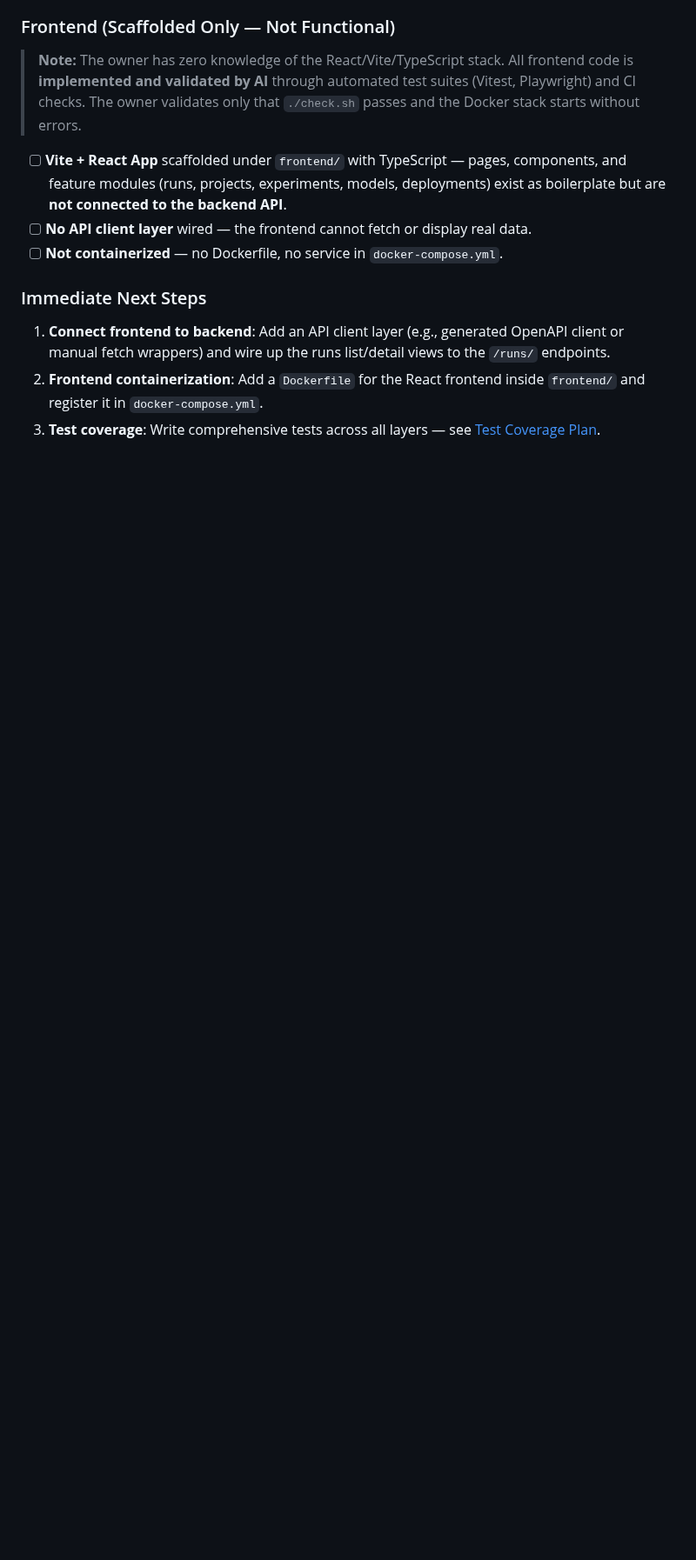
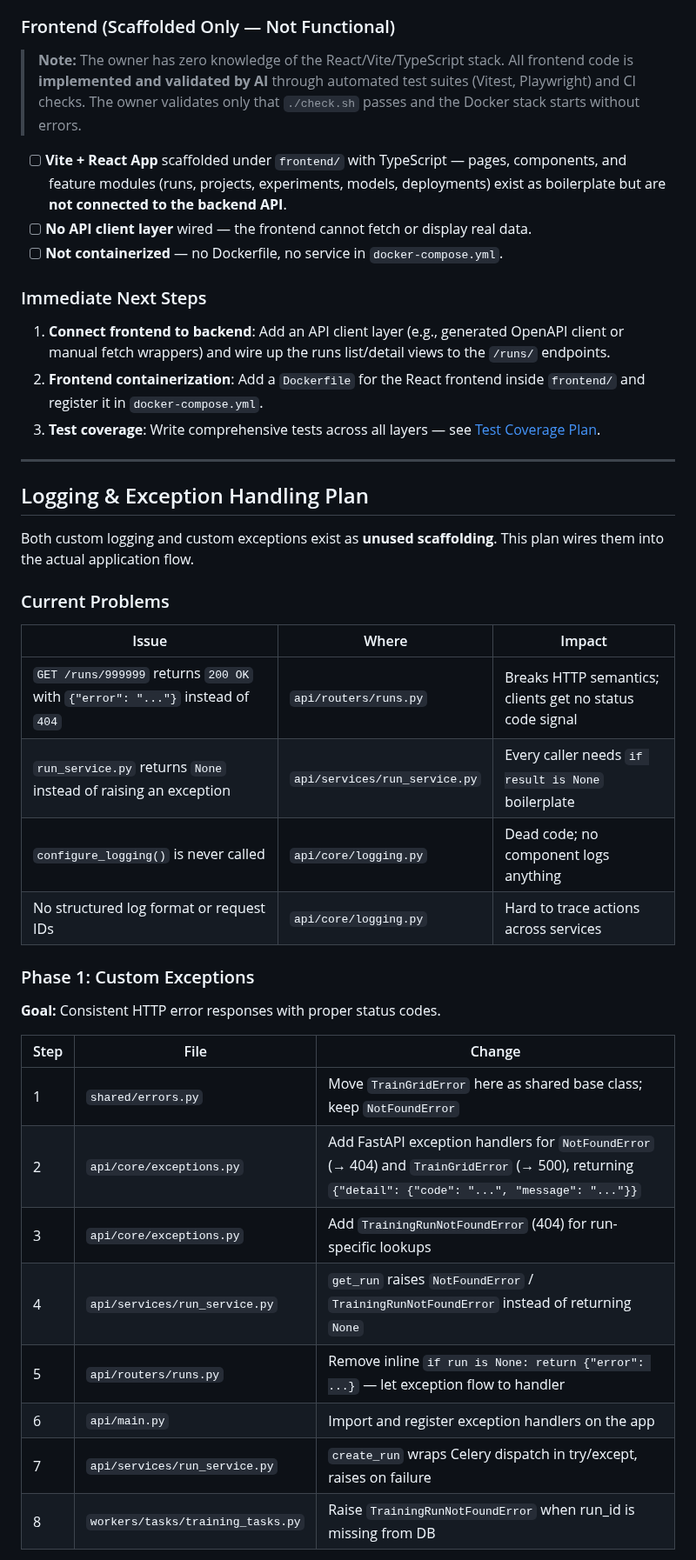
Before and after one commit to Sip4818/TrainGrid, a Markdown page: AGENTS.md, the part around one of its changes. Shown at 87% size. Rendered like a GitHub page; blank space fills up the shorter version.

Commit message:
docs: add logging and exception handling plan to AGENTS.md

```diff
--- a/AGENTS.md
+++ b/AGENTS.md
@@ -64,3 +64,34 @@ The first vertical slice (training a `RandomForestClassifier` on tabular CSV dat
 1.  **Connect frontend to backend**: Add an API client layer (e.g., generated OpenAPI client or manual fetch wrappers) and wire up the runs list/detail views to the `/runs/` endpoints.
 2.  **Frontend containerization**: Add a `Dockerfile` for the React frontend inside `frontend/` and register it in `docker-compose.yml`.
 3.  **Test coverage**: Write comprehensive tests across all layers — see [Test Coverage Plan](#test-coverage-plan).
+
+---
+
+## Logging & Exception Handling Plan
+
+Both custom logging and custom exceptions exist as **unused scaffolding**. This plan wires them into the actual application flow.
+
+### Current Problems
+
+| Issue | Where | Impact |
+|-------|-------|--------|
+| `GET /runs/999999` returns `200 OK` with `{"error": "..."}` instead of `404` | `api/routers/runs.py` | Breaks HTTP semantics; clients get no status code signal |
+| `run_service.py` returns `None` instead of raising an exception | `api/services/run_service.py` | Every caller needs `if result is None` boilerplate |
+| `configure_logging()` is never called | `api/core/logging.py` | Dead code; no component logs anything |
+| No structured log format or request IDs | `api/core/logging.py` | Hard to trace actions across services |
+
+### Phase 1: Custom Exceptions
+
+**Goal:** Consistent HTTP error responses with proper status codes.
+
+| Step | File | Change |
+|------|------|--------|
+| 1 | `shared/errors.py` | Move `TrainGridError` here as shared base class; keep `NotFoundError` |
+| 2 | `api/core/exceptions.py` | Add FastAPI exception handlers for `NotFoundError` (→ 404) and `TrainGridError` (→ 500), returning `{"detail": {"code": "...", "message": "..."}}` |
+| 3 | `api/core/exceptions.py` | Add `TrainingRunNotFoundError` (404) for run-specific lookups |
+| 4 | `api/services/run_service.py` | `get_run` raises `NotFoundError` / `TrainingRunNotFoundError` instead of returning `None` |
+| 5 | `api/routers/runs.py` | Remove inline `if run is None: return {"error": ...}` — let exception flow to handler |
+| 6 | `api/main.py` | Import and register exception handlers on the app |
+| 7 | `api/services/run_service.py` | `create_run` wraps Celery dispatch in try/except, raises on failure |
+| 8 | `workers/tasks/training_tasks.py` | Raise `TrainingRunNotFoundError` when run_id is missing from DB |
+
```
Also changed, not shown: other parts of AGENTS.md (+26 -0 lines).
